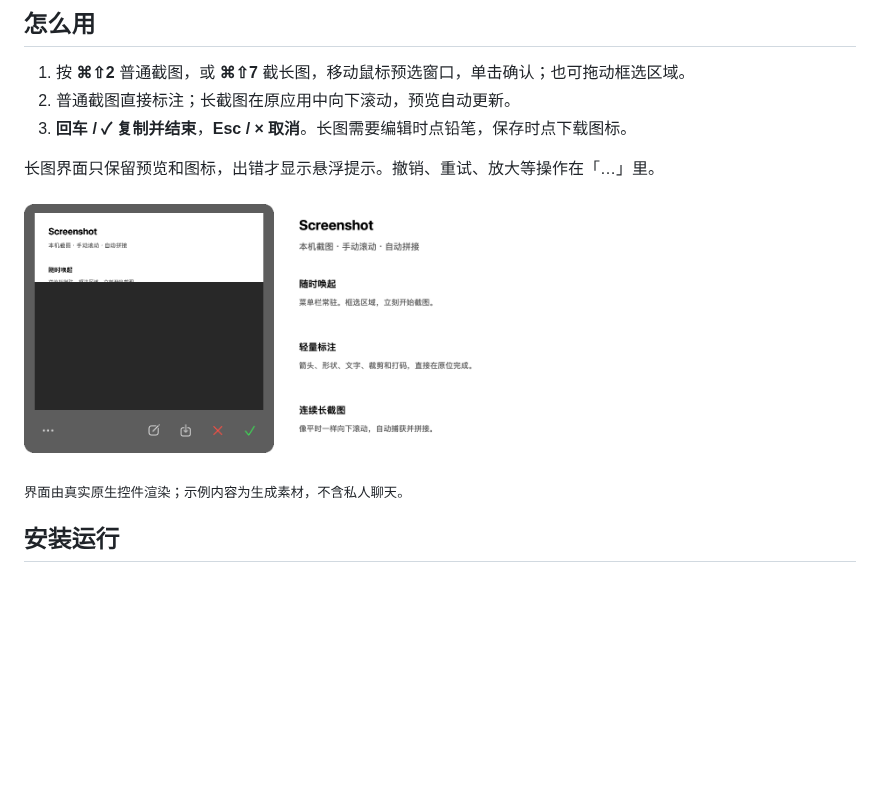
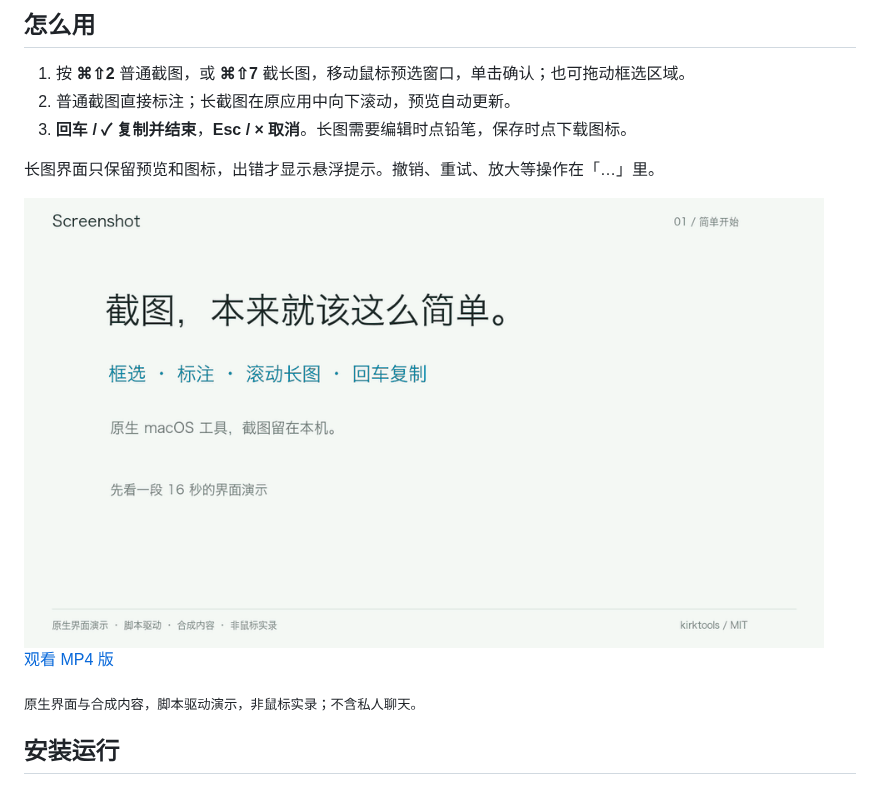
Before and after one commit to kirktools/screenshot, a Markdown page: README.md, the part around the change. Rendered like a GitHub page; pictures changed too: docs/images/screenshot-intro.gif (added); blank space fills up the shorter version.

```diff
--- a/README.md
+++ b/README.md
@@ -26,9 +26,11 @@ Native macOS screenshots with manual scrolling, automatic stitching, and annotat
 
 长图界面只保留预览和图标，出错才显示悬浮提示。撤销、重试、放大等操作在「…」里。
 
-<img src="docs/images/scrolling.gif" alt="合成滚动帧驱动的原生长截图预览" width="250"> <img src="docs/images/scroll-result.png" alt="通过合成帧拼接并逐像素验证的长图示例" width="350">
+<img src="docs/images/screenshot-intro.gif" alt="16 秒功能演示：原位标注、滚动拼接与长图完成" width="800">
 
-<sub>界面由真实原生控件渲染；示例内容为生成素材，不含私人聊天。</sub>
+[观看 MP4 版](docs/images/screenshot-intro.mp4)
+
+<sub>原生界面与合成内容，脚本驱动演示，非鼠标实录；不含私人聊天。</sub>
 
 ## 安装运行
 
```
Also changed, not shown: README.en.md (+4 -0 lines), docs/WEBSITE.md (+1 -1 lines), docs/images/screenshot-intro-poster.png (added), 6 other files.
